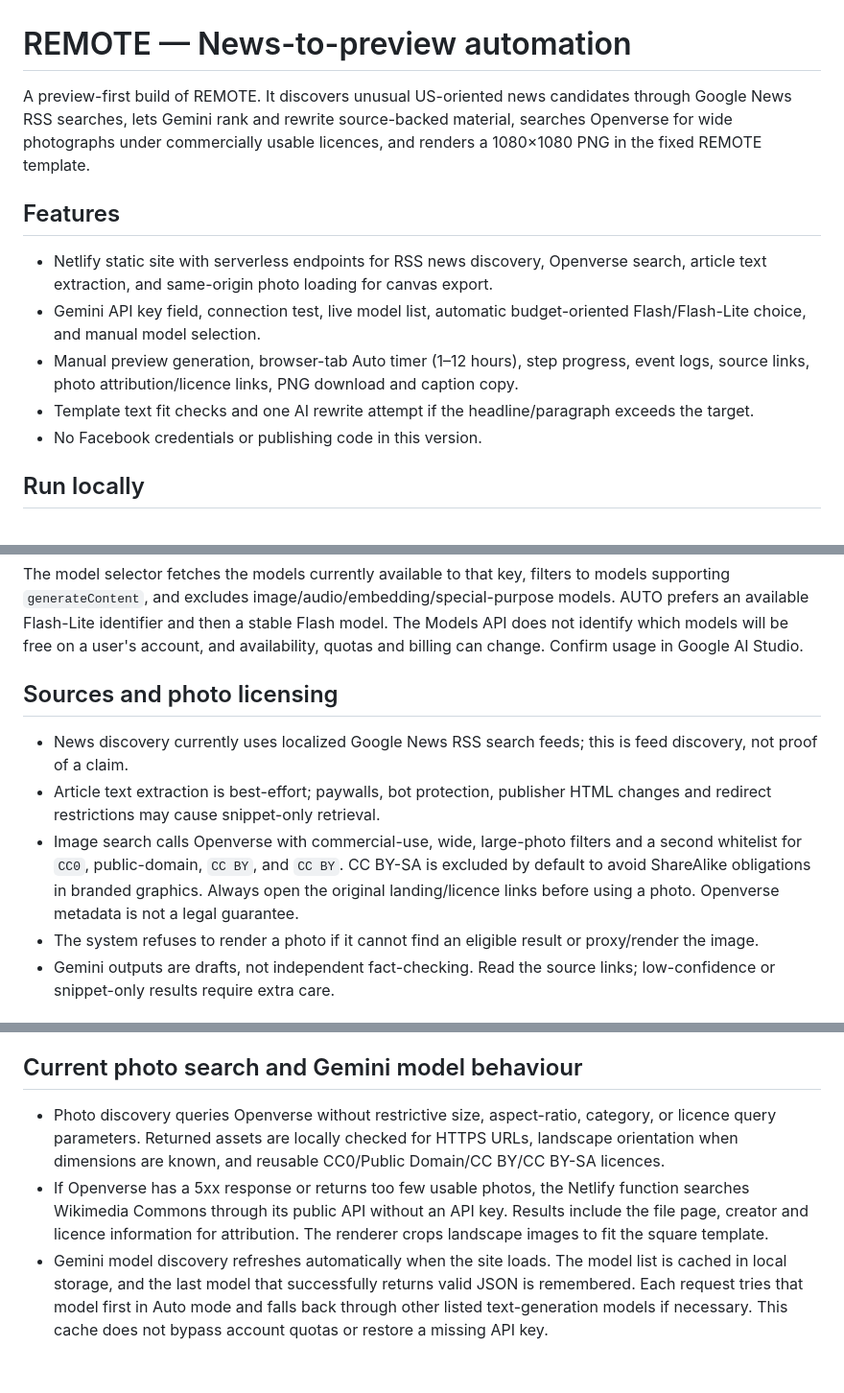
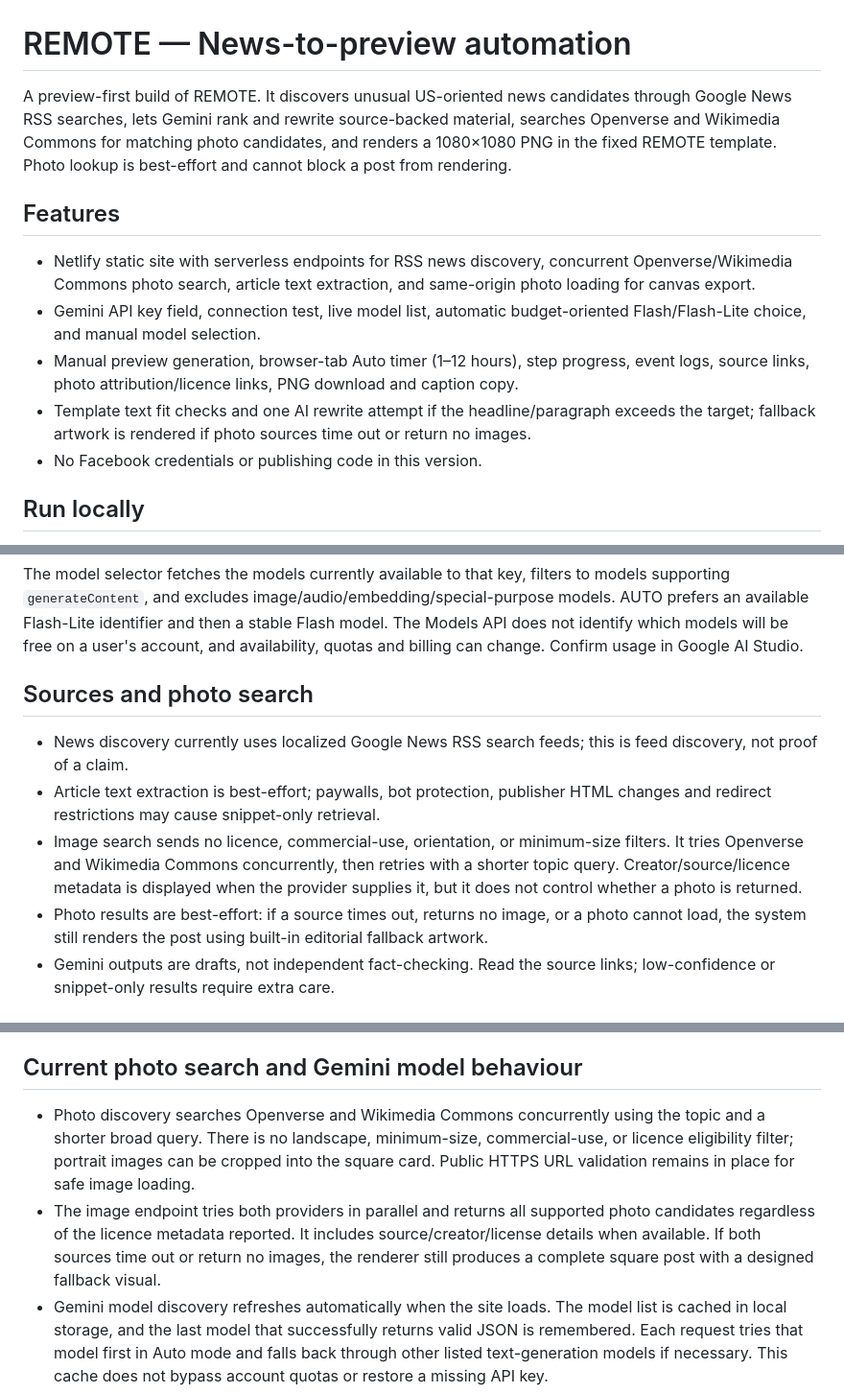
Before and after one commit to sarada2000sd/Whatsapp_bot, a Markdown page: README.md, 3 parts joined by grey strips. Shown at 96% size. GitHub-like rendering; blank space fills up the shorter version.

Commit message:
Document permissive best-effort photo search and fallback

```diff
--- a/README.md
+++ b/README.md
@@ -1,13 +1,13 @@
 # REMOTE — News-to-preview automation
 
-A preview-first build of REMOTE. It discovers unusual US-oriented news candidates through Google News RSS searches, lets Gemini rank and rewrite source-backed material, searches Openverse for wide photographs under commercially usable licences, and renders a 1080×1080 PNG in the fixed REMOTE template.
+A preview-first build of REMOTE. It discovers unusual US-oriented news candidates through Google News RSS searches, lets Gemini rank and rewrite source-backed material, searches Openverse and Wikimedia Commons for matching photo candidates, and renders a 1080×1080 PNG in the fixed REMOTE template. Photo lookup is best-effort and cannot block a post from rendering.
 
 ## Features
 
-- Netlify static site with serverless endpoints for RSS news discovery, Openverse search, article text extraction, and same-origin photo loading for canvas export.
+- Netlify static site with serverless endpoints for RSS news discovery, concurrent Openverse/Wikimedia Commons photo search, article text extraction, and same-origin photo loading for canvas export.
 - Gemini API key field, connection test, live model list, automatic budget-oriented Flash/Flash-Lite choice, and manual model selection.
 - Manual preview generation, browser-tab Auto timer (1–12 hours), step progress, event logs, source links, photo attribution/licence links, PNG download and caption copy.
-- Template text fit checks and one AI rewrite attempt if the headline/paragraph exceeds the target.
+- Template text fit checks and one AI rewrite attempt if the headline/paragraph exceeds the target; fallback artwork is rendered if photo sources time out or return no images.
 - No Facebook credentials or publishing code in this version.
 
 ## Run locally
@@ -38,12 +38,12 @@ Paste a Gemini API key in the website Settings panel. The browser calls Google's
 
 The model selector fetches the models currently available to that key, filters to models supporting `generateContent`, and excludes image/audio/embedding/special-purpose models. AUTO prefers an available Flash-Lite identifier and then a stable Flash model. The Models API does not identify which models will be free on a user's account, and availability, quotas and billing can change. Confirm usage in Google AI Studio.
 
-## Sources and photo licensing
+## Sources and photo search
 
 - News discovery currently uses localized Google News RSS search feeds; this is feed discovery, not proof of a claim.
 - Article text extraction is best-effort; paywalls, bot protection, publisher HTML changes and redirect restrictions may cause snippet-only retrieval.
-- Image search calls Openverse with commercial-use, wide, large-photo filters and a second whitelist for `CC0`, public-domain, `CC BY`, and `CC BY`. CC BY-SA is excluded by default to avoid ShareAlike obligations in branded graphics. Always open the original landing/licence links before using a photo. Openverse metadata is not a legal guarantee.
-- The system refuses to render a photo if it cannot find an eligible result or proxy/render the image.
+- Image search sends no licence, commercial-use, orientation, or minimum-size filters. It tries Openverse and Wikimedia Commons concurrently, then retries with a shorter topic query. Creator/source/licence metadata is displayed when the provider supplies it, but it does not control whether a photo is returned.
+- Photo results are best-effort: if a source times out, returns no image, or a photo cannot load, the system still renders the post using built-in editorial fallback artwork.
 - Gemini outputs are drafts, not independent fact-checking. Read the source links; low-confidence or snippet-only results require extra care.
 
 ## Automation boundaries
@@ -56,7 +56,7 @@ GitHub Actions runs `npm test` and `npm run build` on the `remote-news` branch.
 
 ## Current photo search and Gemini model behaviour
 
-- Photo discovery queries Openverse without restrictive size, aspect-ratio, category, or licence query parameters. Returned assets are locally checked for HTTPS URLs, landscape orientation when dimensions are known, and reusable CC0/Public Domain/CC BY/CC BY-SA licences.
-- If Openverse has a 5xx response or returns too few usable photos, the Netlify function searches Wikimedia Commons through its public API without an API key. Results include the file page, creator and licence information for attribution. The renderer crops landscape images to fit the square template.
+- Photo discovery searches Openverse and Wikimedia Commons concurrently using the topic and a shorter broad query. There is no landscape, minimum-size, commercial-use, or licence eligibility filter; portrait images can be cropped into the square card. Public HTTPS URL validation remains in place for safe image loading.
+- The image endpoint tries both providers in parallel and returns all supported photo candidates regardless of the licence metadata reported. It includes source/creator/license details when available. If both sources time out or return no images, the renderer still produces a complete square post with a designed fallback visual.
 - Gemini model discovery refreshes automatically when the site loads. The model list is cached in local storage, and the last model that successfully returns valid JSON is remembered. Each request tries that model first in Auto mode and falls back through other listed text-generation models if necessary. This cache does not bypass account quotas or restore a missing API key.
 - Use the remote-news branch as the Netlify production branch; the main branch is unchanged.
```
